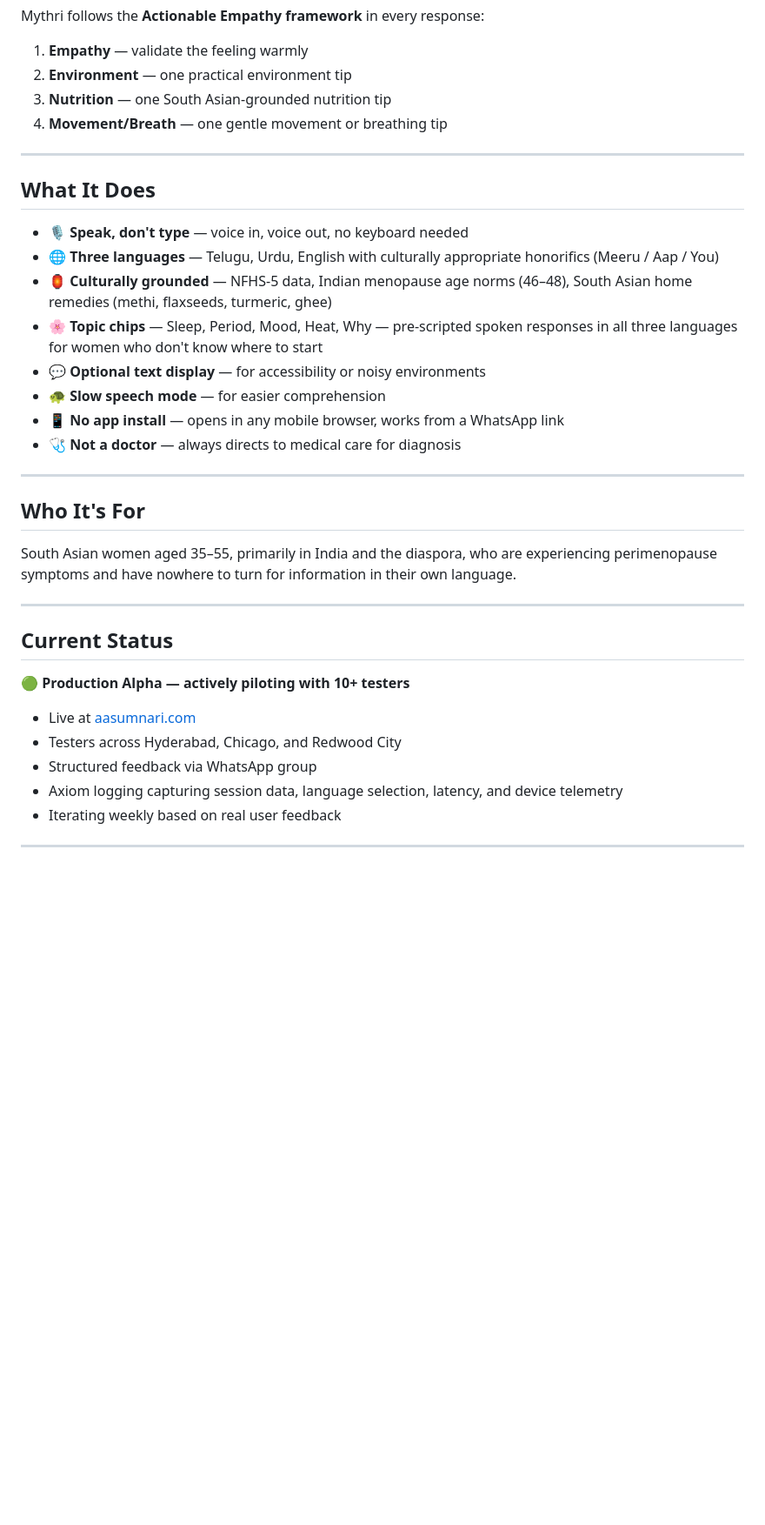
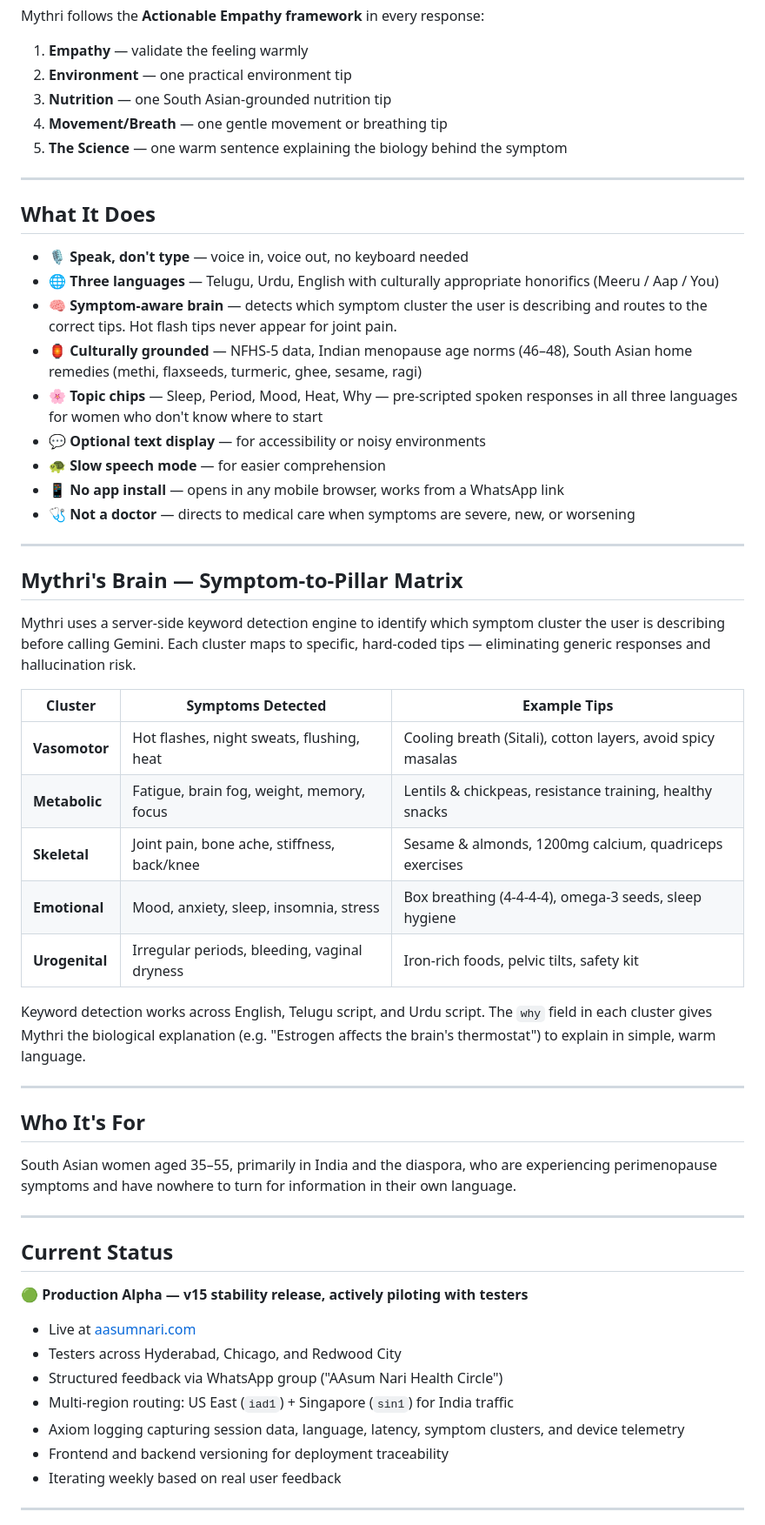
Before and after one commit to rekhaaasum/aasum-nari-health-companion, a Markdown page: README.md, the part around one of its changes. Shown at 87% size. GitHub-like rendering; blank space fills up the shorter version.

```diff
--- a/README.md
+++ b/README.md
@@ -32,6 +32,7 @@ Mythri follows the **Actionable Empathy framework** in every response:
 2. **Environment** — one practical environment tip
 3. **Nutrition** — one South Asian-grounded nutrition tip
 4. **Movement/Breath** — one gentle movement or breathing tip
+5. **The Science** — one warm sentence explaining the biology behind the symptom
 
 ---
 
@@ -39,12 +40,29 @@ Mythri follows the **Actionable Empathy framework** in every response:
 
 - 🎙️ **Speak, don't type** — voice in, voice out, no keyboard needed
 - 🌐 **Three languages** — Telugu, Urdu, English with culturally appropriate honorifics (Meeru / Aap / You)
-- 🏮 **Culturally grounded** — NFHS-5 data, Indian menopause age norms (46–48), South Asian home remedies (methi, flaxseeds, turmeric, ghee)
+- 🧠 **Symptom-aware brain** — detects which symptom cluster the user is describing and routes to the correct tips. Hot flash tips never appear for joint pain.
+- 🏮 **Culturally grounded** — NFHS-5 data, Indian menopause age norms (46–48), South Asian home remedies (methi, flaxseeds, turmeric, ghee, sesame, ragi)
 - 🌸 **Topic chips** — Sleep, Period, Mood, Heat, Why — pre-scripted spoken responses in all three languages for women who don't know where to start
 - 💬 **Optional text display** — for accessibility or noisy environments
 - 🐢 **Slow speech mode** — for easier comprehension
 - 📱 **No app install** — opens in any mobile browser, works from a WhatsApp link
-- 🩺 **Not a doctor** — always directs to medical care for diagnosis
+- 🩺 **Not a doctor** — directs to medical care when symptoms are severe, new, or worsening
+
+---
+
+## Mythri's Brain — Symptom-to-Pillar Matrix
+
+Mythri uses a server-side keyword detection engine to identify which symptom cluster the user is describing before calling Gemini. Each cluster maps to specific, hard-coded tips — eliminating generic responses and hallucination risk.
+
+| Cluster | Symptoms Detected | Example Tips |
+|---|---|---|
+| **Vasomotor** | Hot flashes, night sweats, flushing, heat | Cooling breath (Sitali), cotton layers, avoid spicy masalas |
+| **Metabolic** | Fatigue, brain fog, weight, memory, focus | Lentils & chickpeas, resistance training, healthy snacks |
+| **Skeletal** | Joint pain, bone ache, stiffness, back/knee | Sesame & almonds, 1200mg calcium, quadriceps exercises |
+| **Emotional** | Mood, anxiety, sleep, insomnia, stress | Box breathing (4-4-4-4), omega-3 seeds, sleep hygiene |
+| **Urogenital** | Irregular periods, bleeding, vaginal dryness | Iron-rich foods, pelvic tilts, safety kit |
+
+Keyword detection works across English, Telugu script, and Urdu script. The `why` field in each cluster gives Mythri the biological explanation (e.g. "Estrogen affects the brain's thermostat") to explain in simple, warm language.
 
 ---
 
@@ -56,12 +74,14 @@ South Asian women aged 35–55, primarily in India and the diaspora, who are exp
 
 ## Current Status
 
-🟢 **Production Alpha — actively piloting with 10+ testers**
+🟢 **Production Alpha — v15 stability release, actively piloting with testers**
 
 - Live at [aasumnari.com](https://aasumnari.com)
 - Testers across Hyderabad, Chicago, and Redwood City
-- Structured feedback via WhatsApp group
-- Axiom logging capturing session data, language selection, latency, and device telemetry
+- Structured feedback via WhatsApp group ("AAsum Nari Health Circle")
+- Multi-region routing: US East (`iad1`) + Singapore (`sin1`) for India traffic
+- Axiom logging capturing session data, language, latency, symptom clusters, and device telemetry
+- Frontend and backend versioning for deployment traceability
 - Iterating weekly based on real user feedback
 
 ---
```
Also changed, not shown: other parts of README.md (+53 -21 lines).
